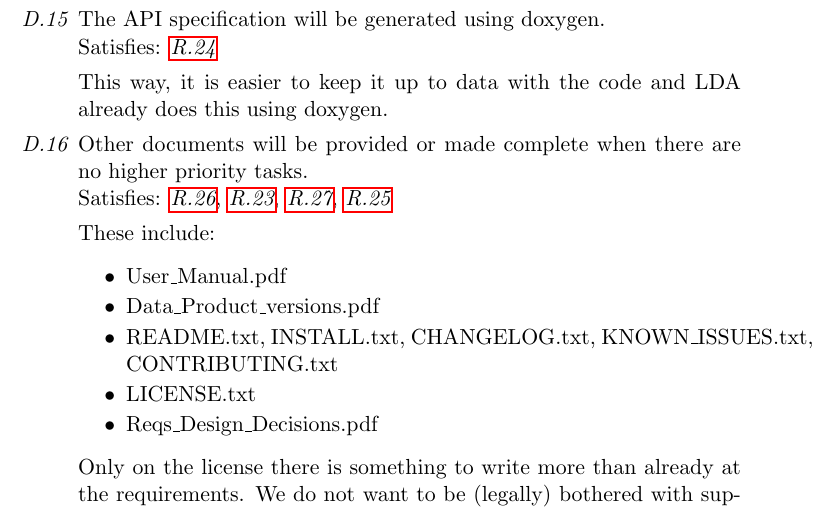
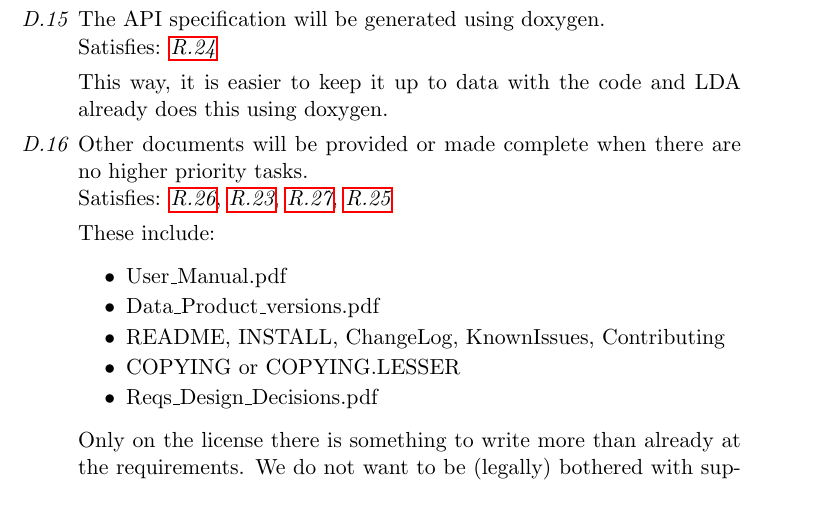
Before and after one commit to nextgen-astrodata/DAL, a LaTeX document (dal/doc/design/Reqs_Design_Decisions.tex): part of page 18 of 20, cut so that both start at the same text. Compiled offline with pdfLaTeX.

```diff
--- a/dal/doc/design/Reqs_Design_Decisions.tex
+++ b/dal/doc/design/Reqs_Design_Decisions.tex
@@ -671,8 +671,8 @@
 \itemsep0em
 \item User\_Manual.pdf
 \item Data\_Product\_versions.pdf
-\item README.txt, INSTALL.txt, CHANGELOG.txt, KNOWN\_ISSUES.txt, CONTRIBUTING.txt
-\item LICENSE.txt
+\item README, INSTALL, ChangeLog, KnownIssues, Contributing
+\item COPYING or COPYING.LESSER
 \item Reqs\_Design\_Decisions.pdf
 \end{itemize}
 Only on the license there is something to write more than already at the requirements.
```
Also changed, not shown: package/CMakeLists.txt (+2 -2 lines).
